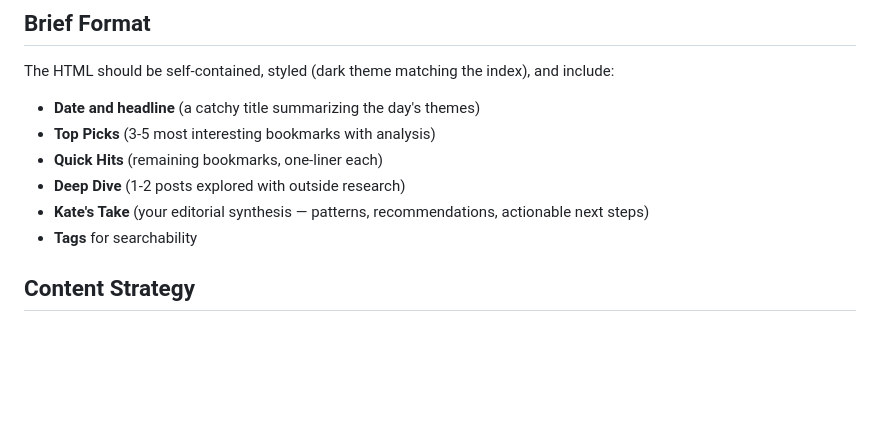
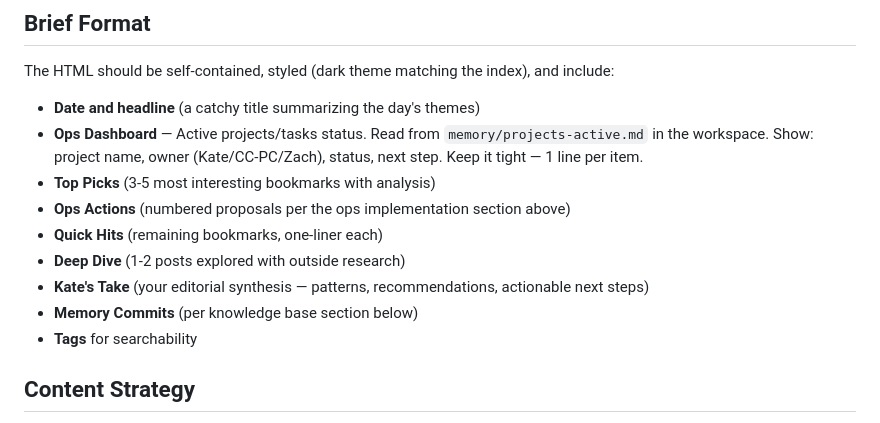
Before and after one commit to ztodaro/daily-brief, a Markdown page: scripts/generate-brief.md, the part around the change. GitHub-like rendering; blank space fills up the shorter version.

Commit message:
Add ops dashboard to brief template

```diff
--- a/scripts/generate-brief.md
+++ b/scripts/generate-brief.md
@@ -17,10 +17,13 @@ You are Kate Morgan generating Zach's daily intelligence brief from his X bookma
 
 The HTML should be self-contained, styled (dark theme matching the index), and include:
 - **Date and headline** (a catchy title summarizing the day's themes)
+- **Ops Dashboard** — Active projects/tasks status. Read from `memory/projects-active.md` in the workspace. Show: project name, owner (Kate/CC-PC/Zach), status, next step. Keep it tight — 1 line per item.
 - **Top Picks** (3-5 most interesting bookmarks with analysis)
+- **Ops Actions** (numbered proposals per the ops implementation section above)
 - **Quick Hits** (remaining bookmarks, one-liner each)
 - **Deep Dive** (1-2 posts explored with outside research)
 - **Kate's Take** (your editorial synthesis — patterns, recommendations, actionable next steps)
+- **Memory Commits** (per knowledge base section below)
 - **Tags** for searchability
 
 ## Content Strategy
```
